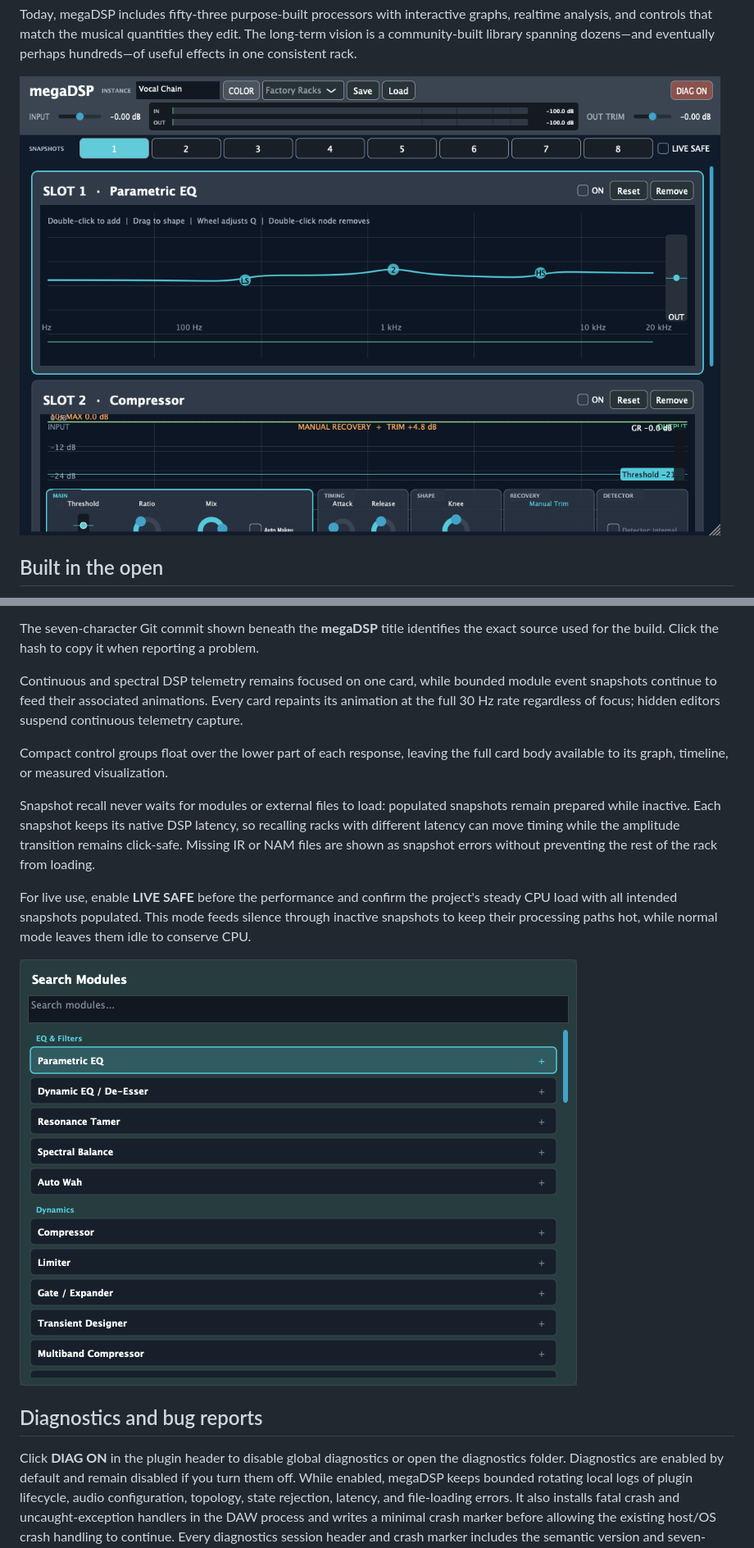
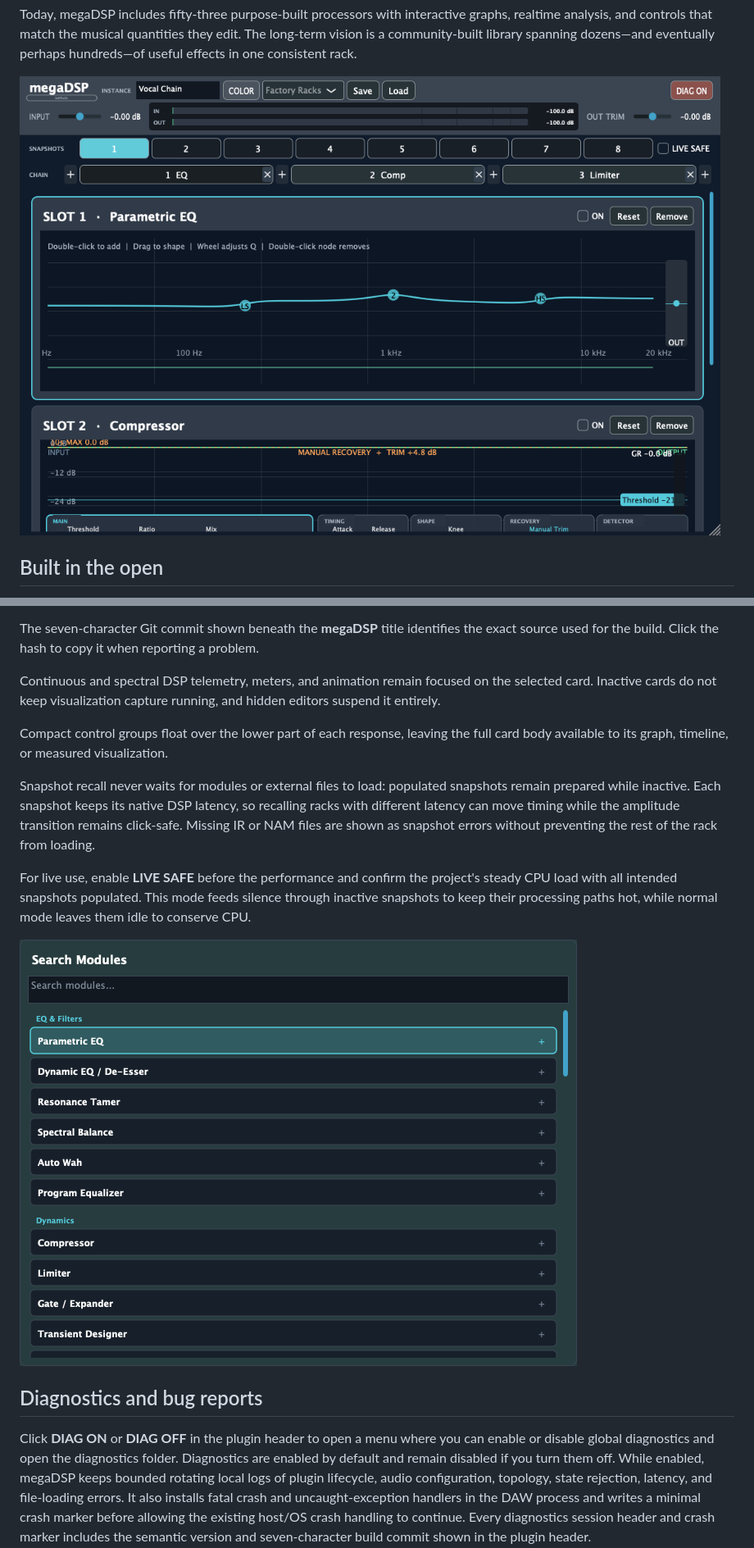
Before and after one commit to kevinlong206/megaDSP, a Markdown page: README.md, 2 parts joined by grey strips. Shown at 82% size. GitHub-like rendering; pictures changed too: docs/images/module-browser.png, docs/images/rack-overview.png.

```diff
--- a/README.md
+++ b/README.md
@@ -122,10 +122,9 @@ The seven-character Git commit shown beneath the **megaDSP** title identifies
 the exact source used for the build. Click the hash to copy it when reporting a
 problem.
 
-Continuous and spectral DSP telemetry remains focused on one card, while
-bounded module event snapshots continue to feed their associated animations.
-Every card repaints its animation at the full 30 Hz rate regardless of focus;
-hidden editors suspend continuous telemetry capture.
+Continuous and spectral DSP telemetry, meters, and animation remain focused on
+the selected card. Inactive cards do not keep visualization capture running,
+and hidden editors suspend it entirely.
 
 Compact control groups float over the lower part of each response, leaving the
 full card body available to its graph, timeline, or measured visualization.
@@ -145,9 +144,10 @@ normal mode leaves them idle to conserve CPU.
 
 ## Diagnostics and bug reports
 
-Click **DIAG ON** in the plugin header to disable global diagnostics or open the
-diagnostics folder. Diagnostics are enabled by default and remain disabled if
-you turn them off. While enabled, megaDSP keeps
+Click **DIAG ON** or **DIAG OFF** in the plugin header to open a menu where you
+can enable or disable global diagnostics and open the diagnostics folder.
+Diagnostics are enabled by default and remain disabled if you turn them off.
+While enabled, megaDSP keeps
 bounded rotating local logs of plugin lifecycle, audio configuration, topology,
 state rejection, latency, and file-loading errors. It also installs fatal crash
 and uncaught-exception handlers in the DAW process and writes a minimal crash
```
Also changed, not shown: other parts of README.md (+1 -1 lines), docs/images/reverb-modulation.png, docs/images/visual-processing.png.
